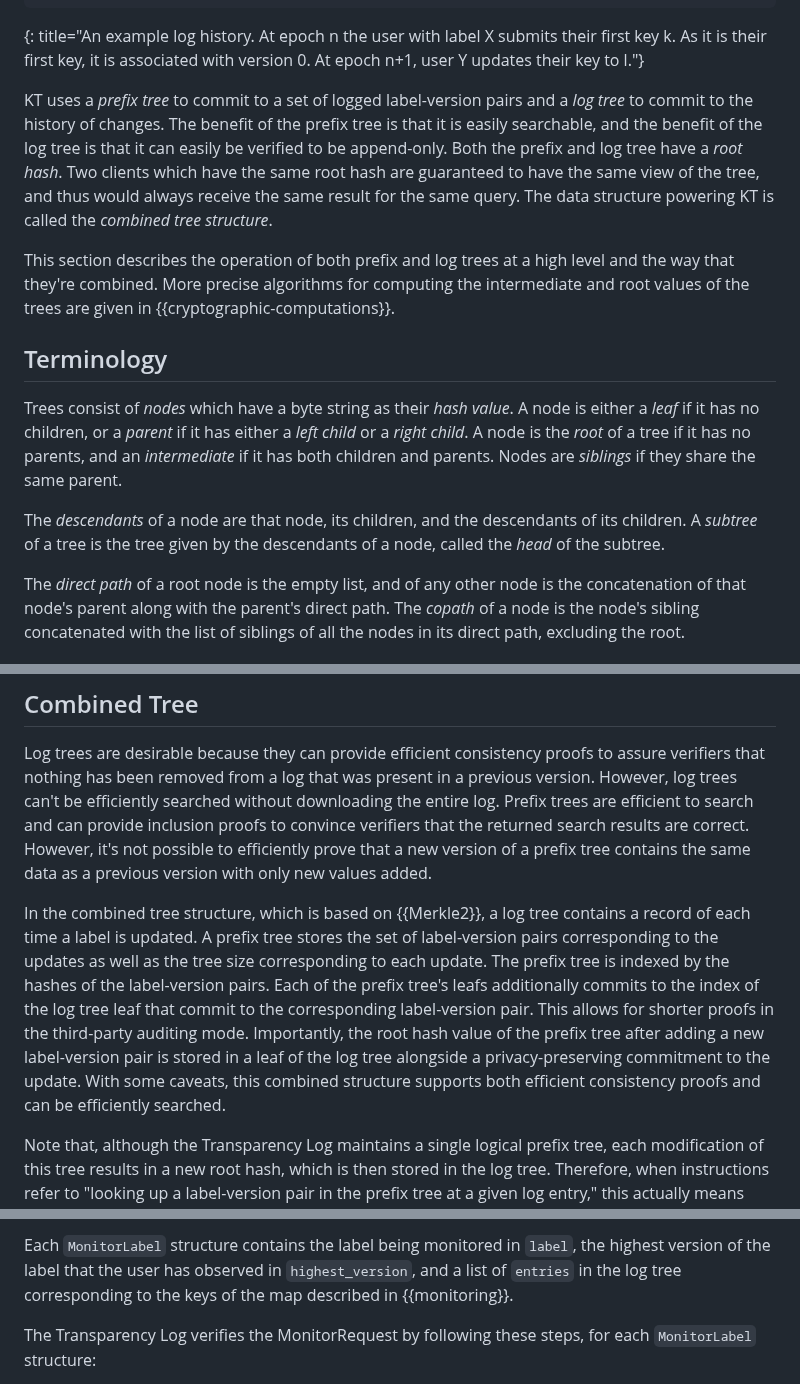
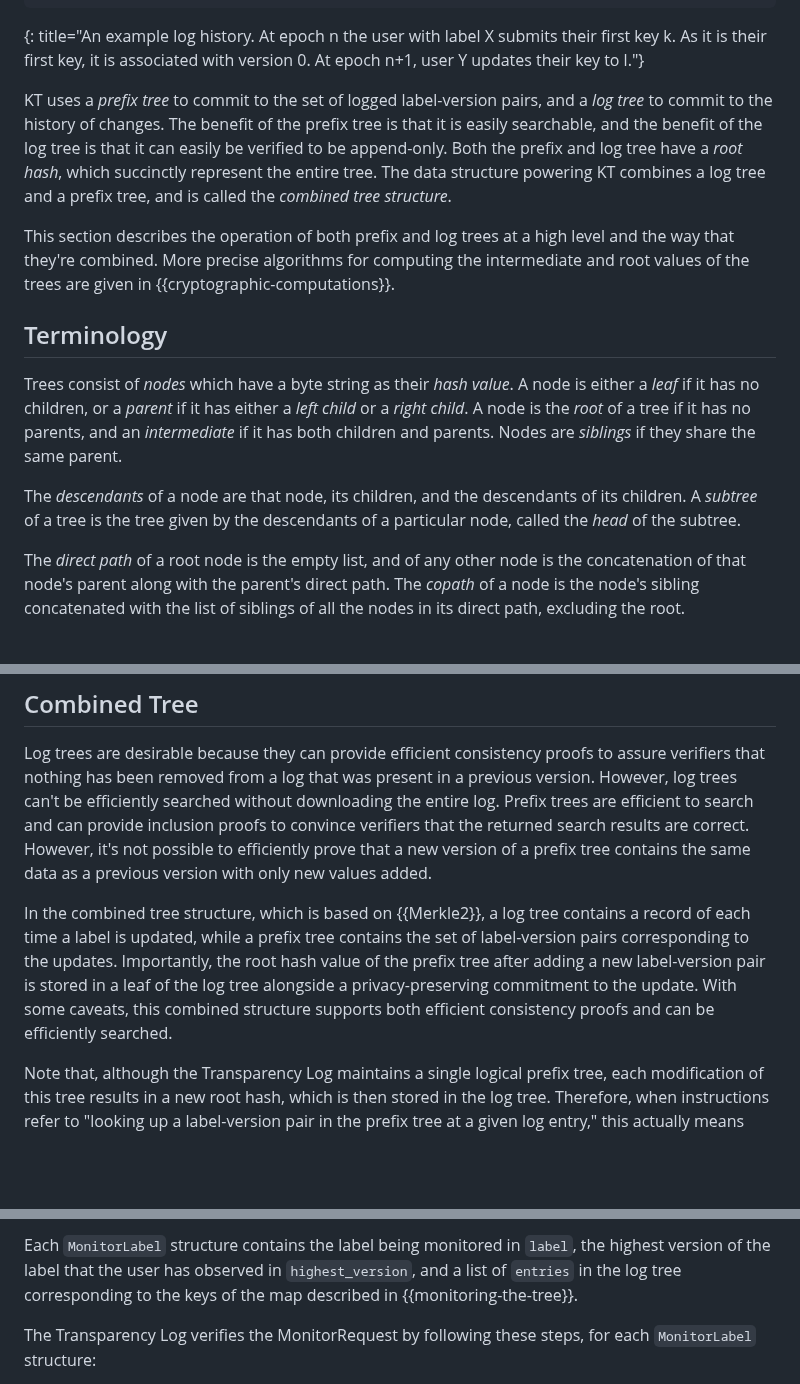
Before and after one commit to Bren2010/draft-keytrans, a Markdown page: draft-keytrans-mcmillion-protocol.md, 3 parts joined by grey strips. Rendered like a GitHub page; blank space fills up the shorter version.

```diff
--- a/draft-keytrans-mcmillion-protocol.md
+++ b/draft-keytrans-mcmillion-protocol.md
@@ -98,13 +98,13 @@ incremented every time a new label-version pair is added.
 first key k. As it is their first key, it is associated with version 0. At epoch
 n+1, user Y updates their key to l."}
 
-KT uses a *prefix tree* to commit to a set of logged label-version pairs and a
+KT uses a *prefix tree* to commit to the set of logged label-version pairs, and a
 *log tree* to commit to the history of changes. The benefit of the prefix tree
 is that it is easily searchable, and the benefit of the log tree is that it can
 easily be verified to be append-only. Both the prefix and log tree have a *root
-hash*. Two clients which have the same root hash are guaranteed to have the same
-view of the tree, and thus would always receive the same result for the same
-query. The data structure powering KT is called the *combined tree structure*.
+hash*, which succinctly represent the entire tree. The data structure powering
+KT combines a log tree and a prefix tree, and is called the *combined tree
+structure*.
 
 This section describes the operation of
 both prefix and log trees at a high level and the way that they're combined. More precise algorithms
@@ -122,7 +122,7 @@ parents. Nodes are *siblings* if they share the same parent.
 
 The *descendants* of a node are that node, its children, and the descendants of
 its children. A *subtree* of a tree is the tree given by the descendants of a
-node, called the *head* of the subtree.
+particular node, called the *head* of the subtree.
 
 The *direct path* of a root node is the empty list, and of any other node is the
 concatenation of that node's parent along with the parent's direct path. The
@@ -331,17 +331,12 @@ prefix tree contains the same data as a previous version with only new values
 added.
 
 In the combined tree structure, which is based on {{Merkle2}}, a log tree
-contains a record of each time a label is updated. A prefix tree stores the
-set of label-version pairs corresponding to the updates as well as the tree size
-corresponding to each update. The prefix tree is indexed by the hashes of the
-label-version pairs. Each of the prefix tree's leafs additionally commits to the
-index of the log tree leaf that commit to the corresponding label-version pair.
-This allows for shorter proofs in the third-party auditing mode. Importantly,
-the root hash value of the
-prefix tree after adding a new label-version pair is stored in a leaf of the log
-tree alongside a privacy-preserving commitment to the update. With some caveats,
-this combined structure supports both efficient consistency proofs and can be
-efficiently searched.
+contains a record of each time a label is updated, while a prefix tree contains
+the set of label-version pairs corresponding to the updates. Importantly, the
+root hash value of the prefix tree after adding a new label-version pair is
+stored in a leaf of the log tree alongside a privacy-preserving commitment to
+the update. With some caveats, this combined structure supports both efficient
+consistency proofs and can be efficiently searched.
 
 Note that, although the Transparency Log maintains a single logical prefix tree,
 each modification of this tree results in a new root hash, which is then stored
@@ -1204,7 +1210,7 @@ they've looked up in `contact_labels`.
 Each `MonitorLabel` structure contains the label being monitored in `label`,
 the highest version of the label that the user has observed in `highest_version`,
 and a list of `entries` in the log tree corresponding to the keys of the map
-described in {{monitoring}}.
+described in {{monitoring-the-tree}}.
 
 The Transparency Log verifies the MonitorRequest by following these steps, for
 each `MonitorLabel` structure:
```
Also changed, not shown: other parts of draft-keytrans-mcmillion-protocol.md (+48 -37 lines).
